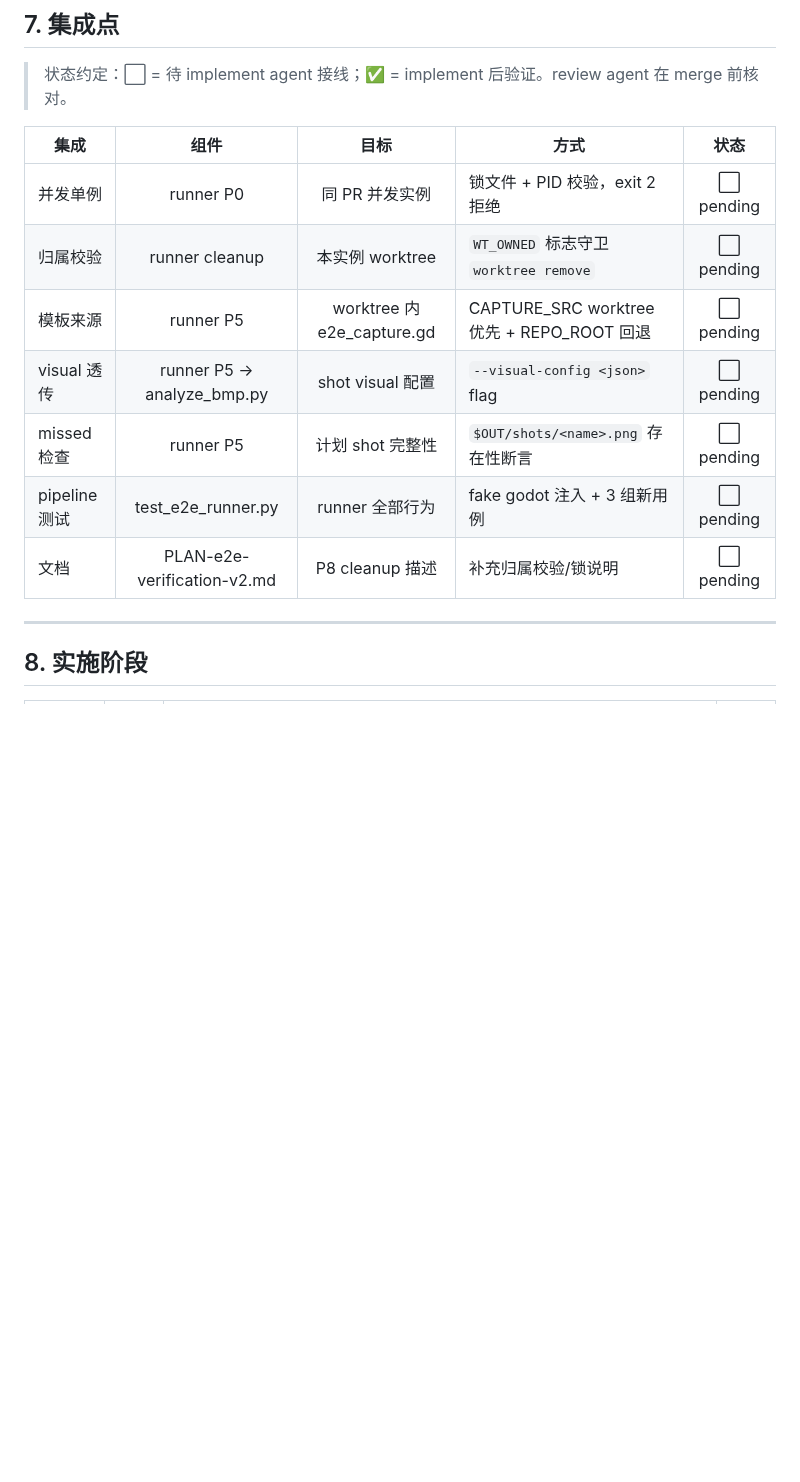
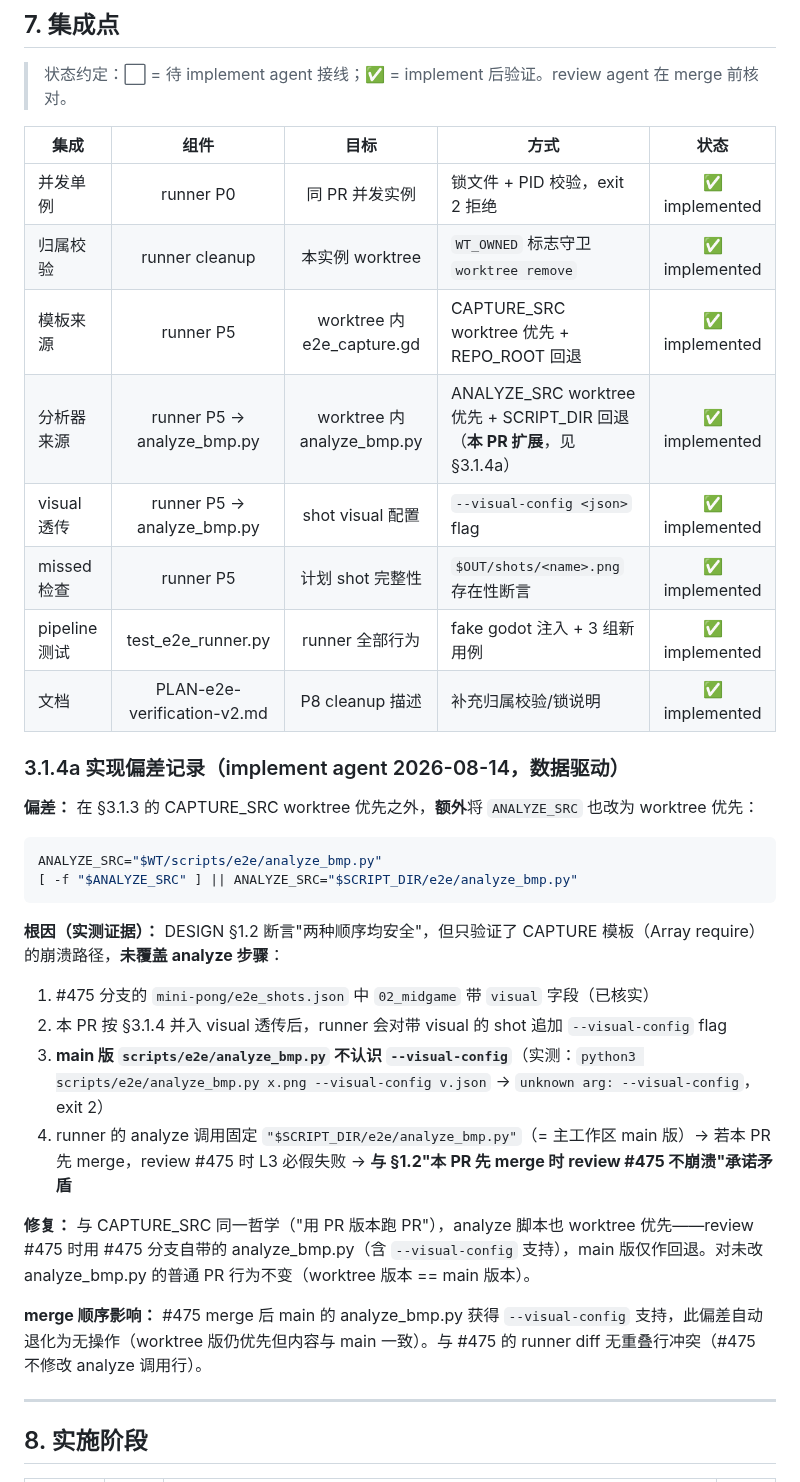
Before and after one commit to devvi/agent-game-test, a Markdown page: docs/DESIGN/480-e2e-runner-fix.md, the part around the change. Drawn GitHub-style; blank space fills up the shorter version.

Commit message:
docs(480): DESIGN integration table ✅ + ANALYZE_SRC deviation record (§3.1.4a)

````diff
--- a/docs/DESIGN/480-e2e-runner-fix.md
+++ b/docs/DESIGN/480-e2e-runner-fix.md
@@ -271,13 +271,34 @@ P0: mkdir $LOCK 失败 → cat $LOCK/pid → PID 已死 (kill -0 失败)
 
 | 集成 | 组件 | 目标 | 方式 | 状态 |
 |------|:---:|:---:|------|:---:|
-| 并发单例 | runner P0 | 同 PR 并发实例 | 锁文件 + PID 校验，exit 2 拒绝 | ⬜ pending |
-| 归属校验 | runner cleanup | 本实例 worktree | `WT_OWNED` 标志守卫 `worktree remove` | ⬜ pending |
-| 模板来源 | runner P5 | worktree 内 e2e_capture.gd | CAPTURE_SRC worktree 优先 + REPO_ROOT 回退 | ⬜ pending |
-| visual 透传 | runner P5 → analyze_bmp.py | shot visual 配置 | `--visual-config <json>` flag | ⬜ pending |
-| missed 检查 | runner P5 | 计划 shot 完整性 | `$OUT/shots/<name>.png` 存在性断言 | ⬜ pending |
-| pipeline 测试 | test_e2e_runner.py | runner 全部行为 | fake godot 注入 + 3 组新用例 | ⬜ pending |
-| 文档 | PLAN-e2e-verification-v2.md | P8 cleanup 描述 | 补充归属校验/锁说明 | ⬜ pending |
+| 并发单例 | runner P0 | 同 PR 并发实例 | 锁文件 + PID 校验，exit 2 拒绝 | ✅ implemented |
+| 归属校验 | runner cleanup | 本实例 worktree | `WT_OWNED` 标志守卫 `worktree remove` | ✅ implemented |
+| 模板来源 | runner P5 | worktree 内 e2e_capture.gd | CAPTURE_SRC worktree 优先 + REPO_ROOT 回退 | ✅ implemented |
+| 分析器来源 | runner P5 → analyze_bmp.py | worktree 内 analyze_bmp.py | ANALYZE_SRC worktree 优先 + SCRIPT_DIR 回退（**本 PR 扩展**，见 §3.1.4a） | ✅ implemented |
+| visual 透传 | runner P5 → analyze_bmp.py | shot visual 配置 | `--visual-config <json>` flag | ✅ implemented |
+| missed 检查 | runner P5 | 计划 shot 完整性 | `$OUT/shots/<name>.png` 存在性断言 | ✅ implemented |
+| pipeline 测试 | test_e2e_runner.py | runner 全部行为 | fake godot 注入 + 3 组新用例 | ✅ implemented |
+| 文档 | PLAN-e2e-verification-v2.md | P8 cleanup 描述 | 补充归属校验/锁说明 | ✅ implemented |
+
+### 3.1.4a 实现偏差记录（implement agent 2026-08-14，数据驱动）
+
+**偏差：** 在 §3.1.3 的 CAPTURE_SRC worktree 优先之外，**额外**将 `ANALYZE_SRC` 也改为 worktree 优先：
+
+```bash
+ANALYZE_SRC="$WT/scripts/e2e/analyze_bmp.py"
+[ -f "$ANALYZE_SRC" ] || ANALYZE_SRC="$SCRIPT_DIR/e2e/analyze_bmp.py"
+```
+
+**根因（实测证据）：** DESIGN §1.2 断言"两种顺序均安全"，但只验证了 CAPTURE 模板（Array require）的崩溃路径，**未覆盖 analyze 步骤**：
+
+1. #475 分支的 `mini-pong/e2e_shots.json` 中 `02_midgame` 带 `visual` 字段（已核实）
+2. 本 PR 按 §3.1.4 并入 visual 透传后，runner 会对带 visual 的 shot 追加 `--visual-config` flag
+3. **main 版 `scripts/e2e/analyze_bmp.py` 不认识 `--visual-config`**（实测：`python3 scripts/e2e/analyze_bmp.py x.png --visual-config v.json` → `unknown arg: --visual-config`，exit 2）
+4. runner 的 analyze 调用固定 `"$SCRIPT_DIR/e2e/analyze_bmp.py"`（= 主工作区 main 版）→ 若本 PR 先 merge，review #475 时 L3 必假失败 → **与 §1.2"本 PR 先 merge 时 review #475 不崩溃"承诺矛盾**
+
+**修复：** 与 CAPTURE_SRC 同一哲学（"用 PR 版本跑 PR"），analyze 脚本也 worktree 优先——review #475 时用 #475 分支自带的 analyze_bmp.py（含 `--visual-config` 支持），main 版仅作回退。对未改 analyze_bmp.py 的普通 PR 行为不变（worktree 版本 == main 版本）。
+
+**merge 顺序影响：** #475 merge 后 main 的 analyze_bmp.py 获得 `--visual-config` 支持，此偏差自动退化为无操作（worktree 版仍优先但内容与 main 一致）。与 #475 的 runner diff 无重叠行冲突（#475 不修改 analyze 调用行）。
 
 ---
 
````
